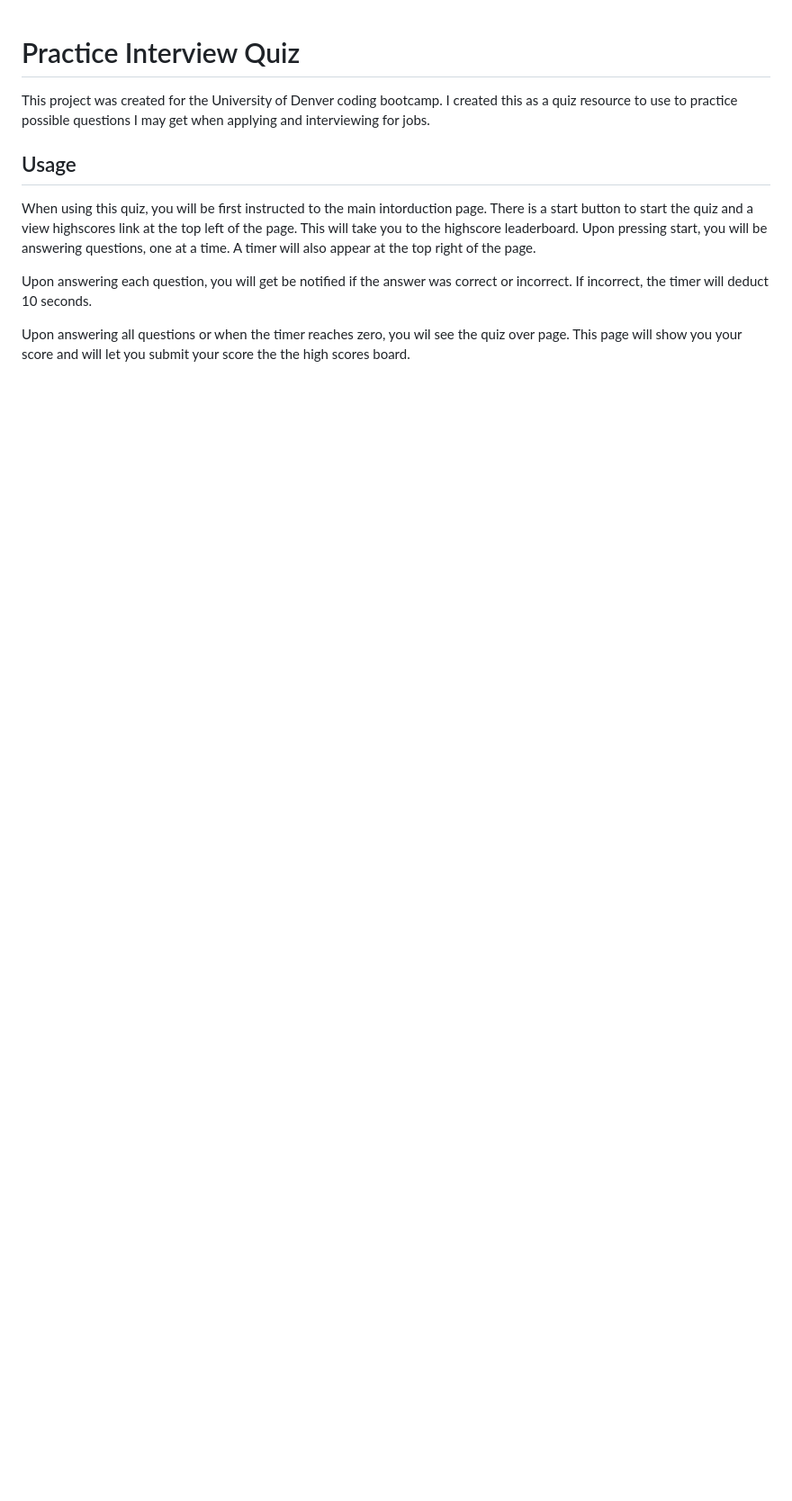
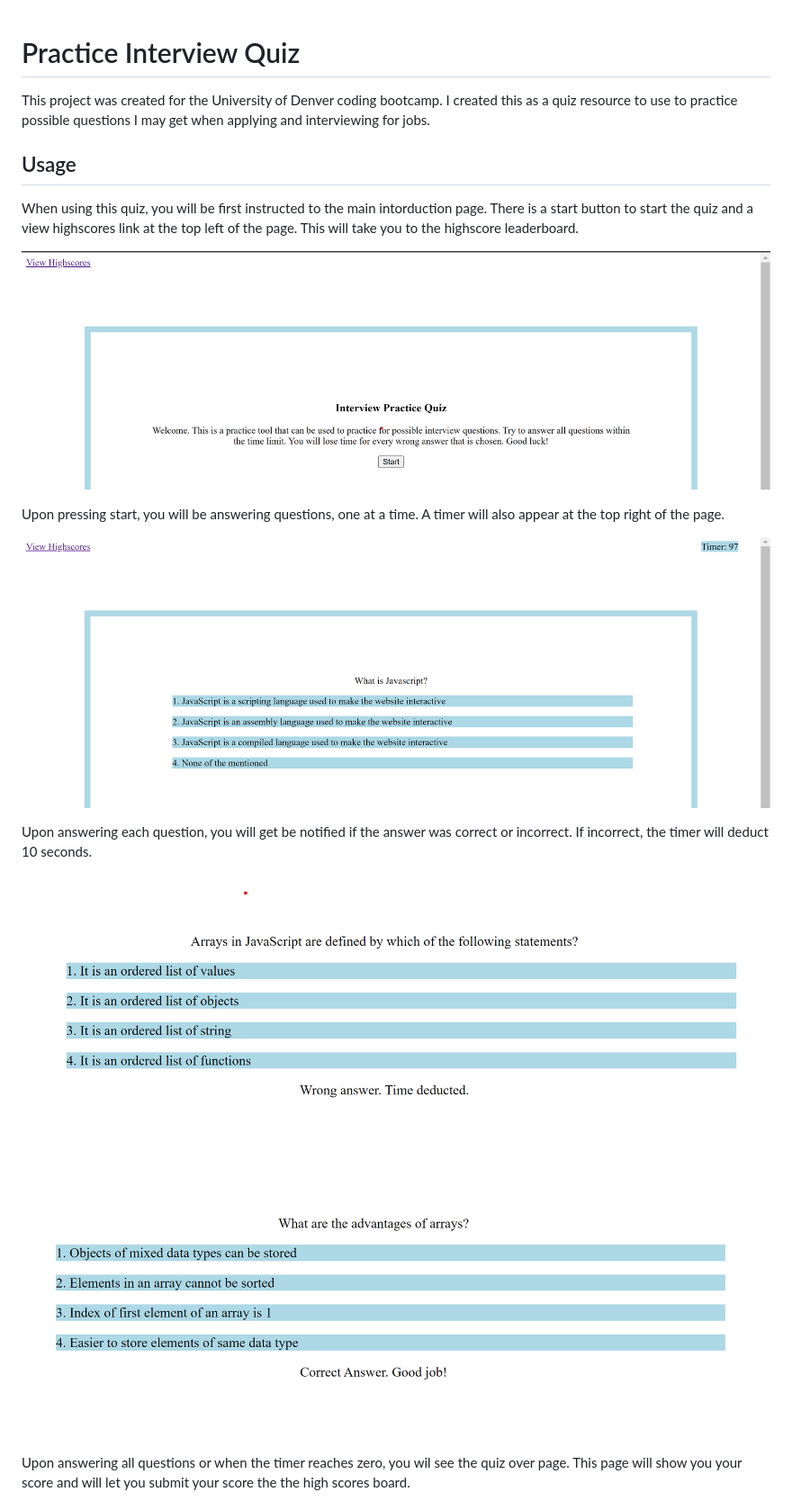
Before and after one commit to antonio11duran/Practice-Interview-Quiz, a Markdown page: README.md, the part around the change printed below. Shown: that part at 90% size. Rendered like a GitHub page; pictures changed too: assets/images/correct.png (added), assets/images/mainpage.png (added), assets/images/quest1timer.png (added); blank space fills up the shorter version.

Commit message:
added screenshots to the read.me file

```diff
--- a/README.md
+++ b/README.md
@@ -7,9 +7,18 @@ I created this as a quiz resource to use to practice possible questions I may ge
 
 When using this quiz, you will be first instructed to the main intorduction page.
 There is a start button to start the quiz and a view highscores link at the top left of the page. This will take you to the highscore leaderboard.
+
+![screenshot of quiz instructions](./assets/images/mainpage.png)
+
 Upon pressing start, you will be answering questions, one at a time. A timer will also appear at the top right of the page.
 
+![screenshot of 1st question and timer](./assets/images/quest1timer.png)
+
 Upon answering each question, you will get be notified if the answer was correct or incorrect. If incorrect, the timer will deduct 10 seconds.
+
+![screenshot of incorrect answer chosen](./assets/images/wrong.png)
+
+![screenshot of correct answer chosen](./assets/images/correct.png)
 
 Upon answering all questions or when the timer reaches zero, you wil see the quiz over page.
 This page will show you your score and will let you submit your score the the high scores board.
```
Also changed, not shown: other parts of README.md (+4 -0 lines), assets/images/highscores.png (added), assets/images/quizover.png (added).
